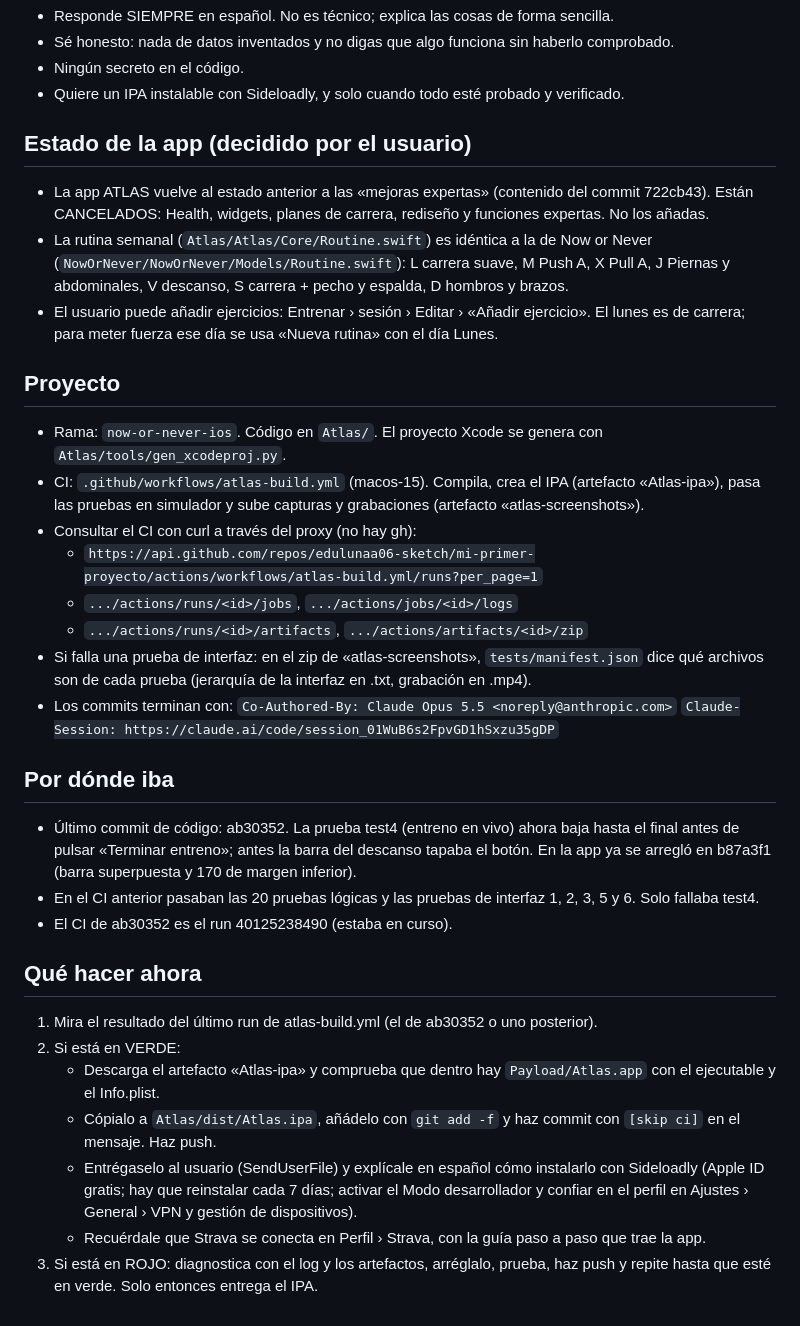
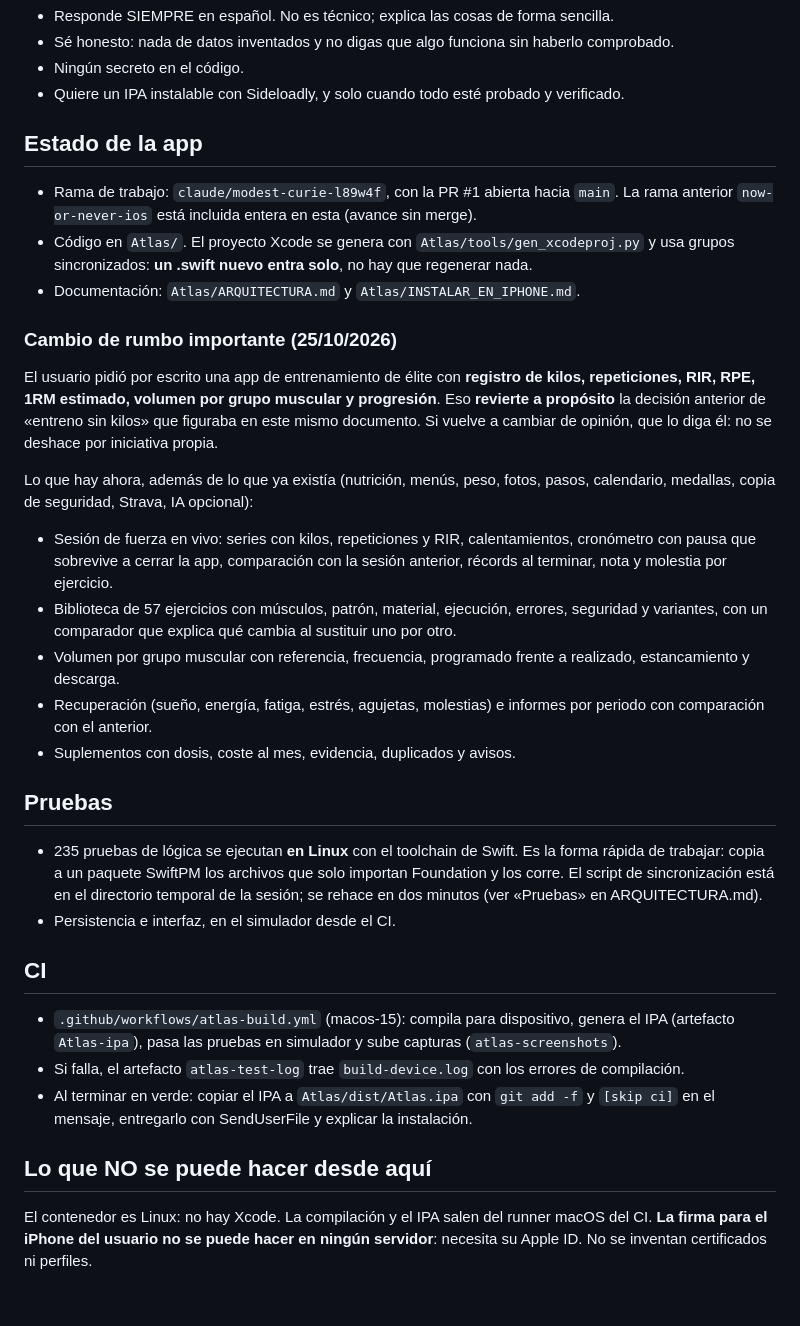
Before and after one commit to edulunaa06-sketch/mi-primer-proyecto, a Markdown page: TRASPASO_ATLAS.md, the part around the change. Rendered like a GitHub page.

Commit message:
ATLAS: actualizar el traspaso con el estado real y el cambio de rumbo
El documento seguía diciendo que la app era «sin kilos» y que la rama era now-or-never-ios.
Ahora refleja lo que hay: rama nueva con la PR #1, registro de fuerza completo, las 235
pruebas de lógica que se ejecutan en Linux y qué hacer cuando el CI esté en verde.

Co-Authored-By: Claude Opus 5 <noreply@anthropic.com>
Claude-Session: https://claude.ai/code/session_012yRq8vDui73QnNxpmgM4h4

```diff
--- a/TRASPASO_ATLAS.md
+++ b/TRASPASO_ATLAS.md
@@ -6,46 +6,47 @@
 - Ningún secreto en el código.
 - Quiere un IPA instalable con Sideloadly, y solo cuando todo esté probado y verificado.
 
-## Estado de la app (decidido por el usuario)
-- La app ATLAS vuelve al estado anterior a las «mejoras expertas» (contenido del commit 722cb43).
-  Están CANCELADOS: Health, widgets, planes de carrera, rediseño y funciones expertas. No los añadas.
-- La rutina semanal (`Atlas/Atlas/Core/Routine.swift`) es idéntica a la de Now or Never
-  (`NowOrNever/NowOrNever/Models/Routine.swift`): L carrera suave, M Push A, X Pull A,
-  J Piernas y abdominales, V descanso, S carrera + pecho y espalda, D hombros y brazos.
-- El usuario puede añadir ejercicios: Entrenar › sesión › Editar › «Añadir ejercicio».
-  El lunes es de carrera; para meter fuerza ese día se usa «Nueva rutina» con el día Lunes.
+## Estado de la app
+- Rama de trabajo: `claude/modest-curie-l89w4f`, con la PR #1 abierta hacia `main`.
+  La rama anterior `now-or-never-ios` está incluida entera en esta (avance sin merge).
+- Código en `Atlas/`. El proyecto Xcode se genera con `Atlas/tools/gen_xcodeproj.py` y usa
+  grupos sincronizados: **un .swift nuevo entra solo**, no hay que regenerar nada.
+- Documentación: `Atlas/ARQUITECTURA.md` y `Atlas/INSTALAR_EN_IPHONE.md`.
 
-## Proyecto
-- Rama: `now-or-never-ios`. Código en `Atlas/`. El proyecto Xcode se genera con `Atlas/tools/gen_xcodeproj.py`.
-- CI: `.github/workflows/atlas-build.yml` (macos-15). Compila, crea el IPA (artefacto «Atlas-ipa»),
-  pasa las pruebas en simulador y sube capturas y grabaciones (artefacto «atlas-screenshots»).
-- Consultar el CI con curl a través del proxy (no hay gh):
-  - `https://api.github.com/repos/edulunaa06-sketch/mi-primer-proyecto/actions/workflows/atlas-build.yml/runs?per_page=1`
-  - `.../actions/runs/<id>/jobs`, `.../actions/jobs/<id>/logs`
-  - `.../actions/runs/<id>/artifacts`, `.../actions/artifacts/<id>/zip`
-- Si falla una prueba de interfaz: en el zip de «atlas-screenshots», `tests/manifest.json` dice qué archivos
-  son de cada prueba (jerarquía de la interfaz en .txt, grabación en .mp4).
-- Los commits terminan con:
-  `Co-Authored-By: Claude Opus 5.5 <noreply@anthropic.com>`
-  `Claude-Session: https://claude.ai/code/session_01WuB6s2FpvGD1hSxzu35gDP`
+### Cambio de rumbo importante (25/10/2026)
+El usuario pidió por escrito una app de entrenamiento de élite con **registro de kilos,
+repeticiones, RIR, RPE, 1RM estimado, volumen por grupo muscular y progresión**. Eso
+**revierte a propósito** la decisión anterior de «entreno sin kilos» que figuraba en este
+mismo documento. Si vuelve a cambiar de opinión, que lo diga él: no se deshace por iniciativa propia.
 
-## Por dónde iba
-- Último commit de código: ab30352. La prueba test4 (entreno en vivo) ahora baja hasta el final antes de
-  pulsar «Terminar entreno»; antes la barra del descanso tapaba el botón. En la app ya se arregló en b87a3f1
-  (barra superpuesta y 170 de margen inferior).
-- En el CI anterior pasaban las 20 pruebas lógicas y las pruebas de interfaz 1, 2, 3, 5 y 6. Solo fallaba test4.
-- El CI de ab30352 es el run 40125238490 (estaba en curso).
+Lo que hay ahora, además de lo que ya existía (nutrición, menús, peso, fotos, pasos,
+calendario, medallas, copia de seguridad, Strava, IA opcional):
+- Sesión de fuerza en vivo: series con kilos, repeticiones y RIR, calentamientos, cronómetro
+  con pausa que sobrevive a cerrar la app, comparación con la sesión anterior, récords al
+  terminar, nota y molestia por ejercicio.
+- Biblioteca de 57 ejercicios con músculos, patrón, material, ejecución, errores, seguridad
+  y variantes, con un comparador que explica qué cambia al sustituir uno por otro.
+- Volumen por grupo muscular con referencia, frecuencia, programado frente a realizado,
+  estancamiento y descarga.
+- Recuperación (sueño, energía, fatiga, estrés, agujetas, molestias) e informes por periodo
+  con comparación con el anterior.
+- Suplementos con dosis, coste al mes, evidencia, duplicados y avisos.
 
-## Qué hacer ahora
-1. Mira el resultado del último run de atlas-build.yml (el de ab30352 o uno posterior).
-2. Si está en VERDE:
-   - Descarga el artefacto «Atlas-ipa» y comprueba que dentro hay `Payload/Atlas.app` con el ejecutable
-     y el Info.plist.
-   - Cópialo a `Atlas/dist/Atlas.ipa`, añádelo con `git add -f` y haz commit con `[skip ci]` en el mensaje.
-     Haz push.
-   - Entrégaselo al usuario (SendUserFile) y explícale en español cómo instalarlo con Sideloadly
-     (Apple ID gratis; hay que reinstalar cada 7 días; activar el Modo desarrollador y confiar en el perfil
-     en Ajustes › General › VPN y gestión de dispositivos).
-   - Recuérdale que Strava se conecta en Perfil › Strava, con la guía paso a paso que trae la app.
-3. Si está en ROJO: diagnostica con el log y los artefactos, arréglalo, prueba, haz push y repite hasta
-   que esté en verde. Solo entonces entrega el IPA.
+## Pruebas
+- 235 pruebas de lógica se ejecutan **en Linux** con el toolchain de Swift. Es la forma rápida
+  de trabajar: copia a un paquete SwiftPM los archivos que solo importan Foundation y los corre.
+  El script de sincronización está en el directorio temporal de la sesión; se rehace en dos minutos
+  (ver «Pruebas» en ARQUITECTURA.md).
+- Persistencia e interfaz, en el simulador desde el CI.
+
+## CI
+- `.github/workflows/atlas-build.yml` (macos-15): compila para dispositivo, genera el IPA
+  (artefacto `Atlas-ipa`), pasa las pruebas en simulador y sube capturas (`atlas-screenshots`).
+- Si falla, el artefacto `atlas-test-log` trae `build-device.log` con los errores de compilación.
+- Al terminar en verde: copiar el IPA a `Atlas/dist/Atlas.ipa` con `git add -f` y `[skip ci]`
+  en el mensaje, entregarlo con SendUserFile y explicar la instalación.
+
+## Lo que NO se puede hacer desde aquí
+El contenedor es Linux: no hay Xcode. La compilación y el IPA salen del runner macOS del CI.
+**La firma para el iPhone del usuario no se puede hacer en ningún servidor**: necesita su Apple ID.
+No se inventan certificados ni perfiles.
```
